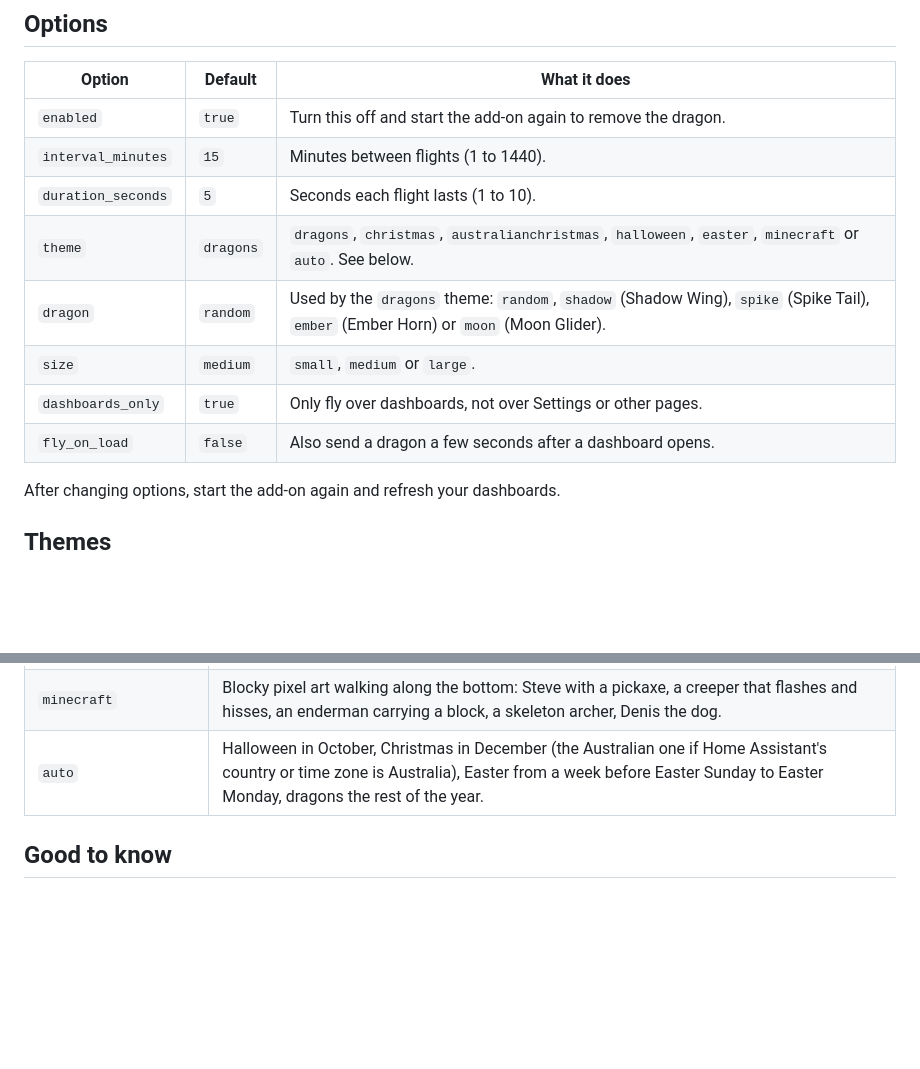
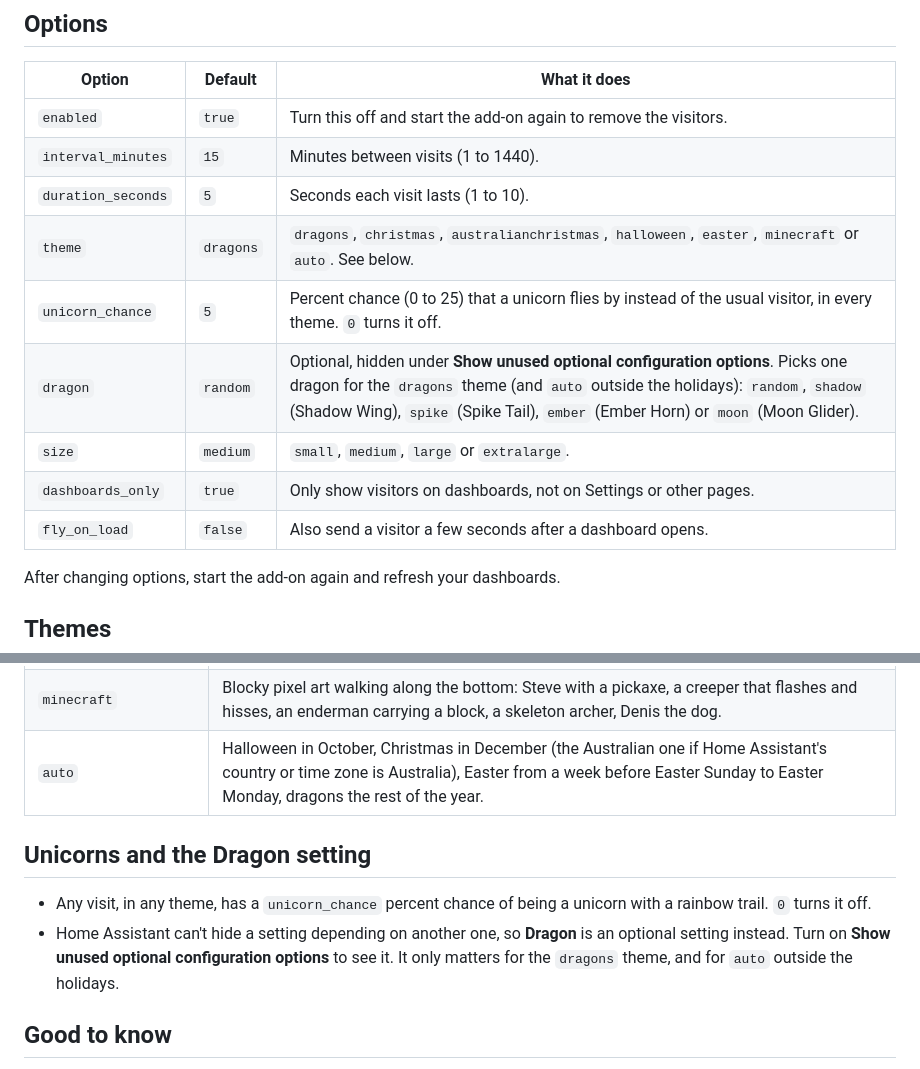
Before and after one commit to dongasaurus/slopDragon, a Markdown page: dragon_flyby/DOCS.md, 2 parts joined by grey strips. GitHub-like rendering; blank space fills up the shorter version.

```diff
--- a/dragon_flyby/DOCS.md
+++ b/dragon_flyby/DOCS.md
@@ -15,14 +15,15 @@ If the log says the `www` folder was just created, restart Home Assistant once,
 
 | Option | Default | What it does |
 | --- | --- | --- |
-| `enabled` | `true` | Turn this off and start the add-on again to remove the dragon. |
-| `interval_minutes` | `15` | Minutes between flights (1 to 1440). |
-| `duration_seconds` | `5` | Seconds each flight lasts (1 to 10). |
+| `enabled` | `true` | Turn this off and start the add-on again to remove the visitors. |
+| `interval_minutes` | `15` | Minutes between visits (1 to 1440). |
+| `duration_seconds` | `5` | Seconds each visit lasts (1 to 10). |
 | `theme` | `dragons` | `dragons`, `christmas`, `australianchristmas`, `halloween`, `easter`, `minecraft` or `auto`. See below. |
-| `dragon` | `random` | Used by the `dragons` theme: `random`, `shadow` (Shadow Wing), `spike` (Spike Tail), `ember` (Ember Horn) or `moon` (Moon Glider). |
-| `size` | `medium` | `small`, `medium` or `large`. |
-| `dashboards_only` | `true` | Only fly over dashboards, not over Settings or other pages. |
-| `fly_on_load` | `false` | Also send a dragon a few seconds after a dashboard opens. |
+| `unicorn_chance` | `5` | Percent chance (0 to 25) that a unicorn flies by instead of the usual visitor, in every theme. `0` turns it off. |
+| `dragon` | `random` | Optional, hidden under **Show unused optional configuration options**. Picks one dragon for the `dragons` theme (and `auto` outside the holidays): `random`, `shadow` (Shadow Wing), `spike` (Spike Tail), `ember` (Ember Horn) or `moon` (Moon Glider). |
+| `size` | `medium` | `small`, `medium`, `large` or `extralarge`. |
+| `dashboards_only` | `true` | Only show visitors on dashboards, not on Settings or other pages. |
+| `fly_on_load` | `false` | Also send a visitor a few seconds after a dashboard opens. |
 
 After changing options, start the add-on again and refresh your dashboards.
 
@@ -37,6 +38,11 @@ After changing options, start the add-on again and refresh your dashboards.
 | `easter` | The Easter bunny hopping with a basket of eggs, a chick waddling, butterflies. |
 | `minecraft` | Blocky pixel art walking along the bottom: Steve with a pickaxe, a creeper that flashes and hisses, an enderman carrying a block, a skeleton archer, Denis the dog. |
 | `auto` | Halloween in October, Christmas in December (the Australian one if Home Assistant's country or time zone is Australia), Easter from a week before Easter Sunday to Easter Monday, dragons the rest of the year. |
+
+## Unicorns and the Dragon setting
+
+- Any visit, in any theme, has a `unicorn_chance` percent chance of being a unicorn with a rainbow trail. `0` turns it off.
+- Home Assistant can't hide a setting depending on another one, so **Dragon** is an optional setting instead. Turn on **Show unused optional configuration options** to see it. It only matters for the `dragons` theme, and for `auto` outside the holidays.
 
 ## Good to know
 
```
Also changed, not shown: README.md (+14 -7 lines), dragon_flyby/CHANGELOG.md (+7 -0 lines), docs/unicorn.png (added), 6 other files.
